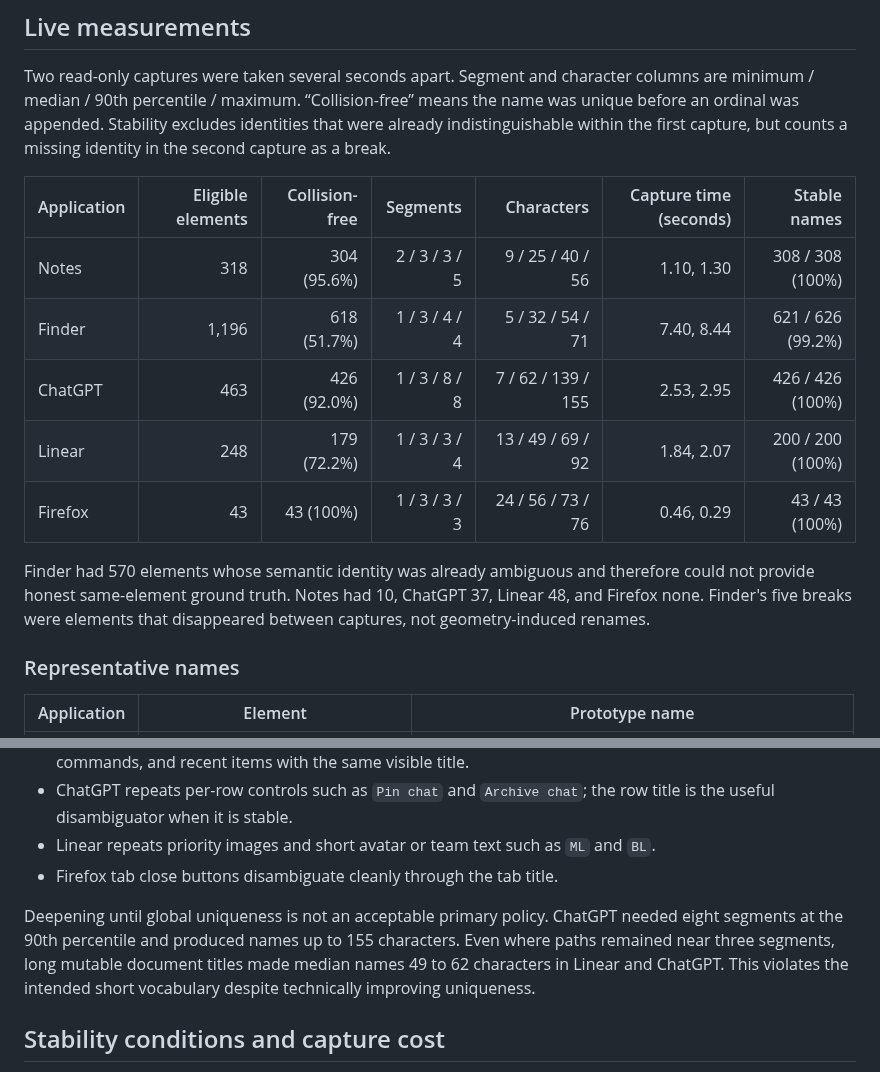
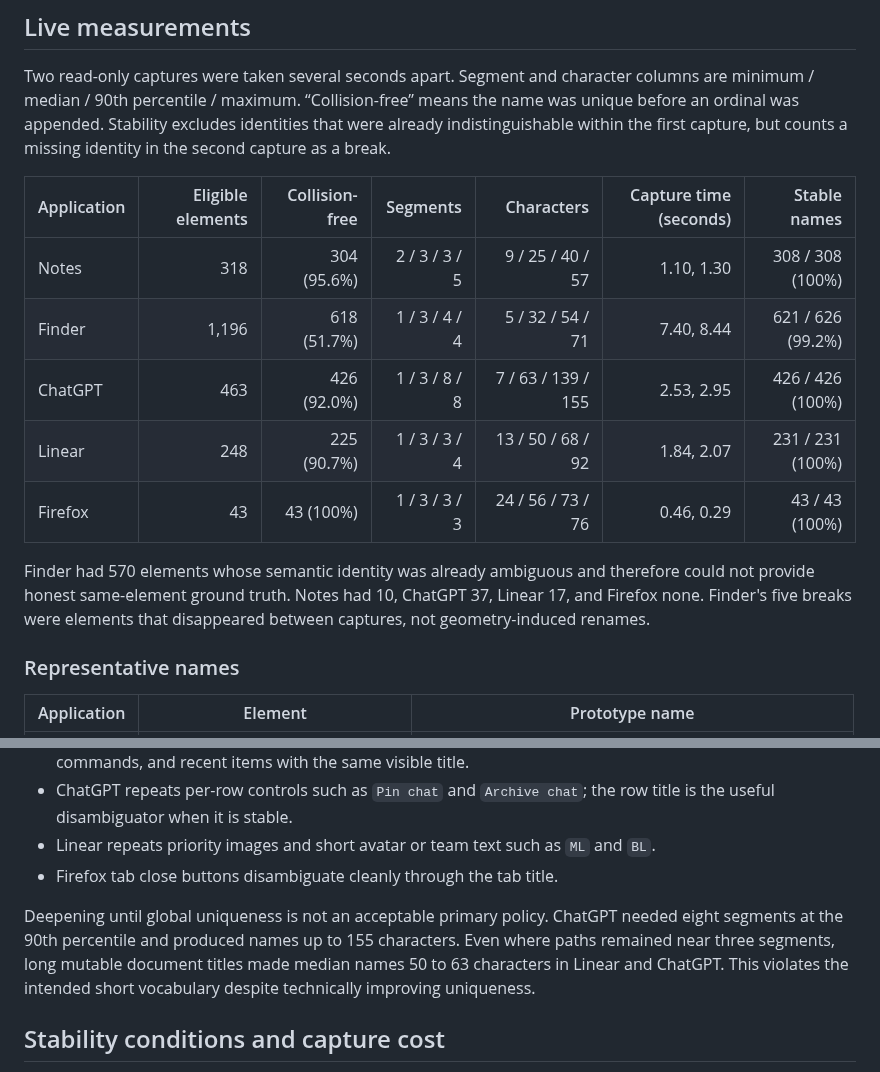
Before and after one commit to bleugreen/axon, a Markdown page: docs/issues/2026-08-10-semantic-element-name-study.md, 2 parts joined by grey strips. Drawn GitHub-style.

Commit message:
[Build] refresh globally reserved identifier metrics

```diff
--- a/docs/issues/2026-08-10-semantic-element-name-study.md
+++ b/docs/issues/2026-08-10-semantic-element-name-study.md
@@ -16,13 +16,13 @@ Two read-only captures were taken several seconds apart. Segment and character c
 
 | Application | Eligible elements | Collision-free | Segments | Characters | Capture time (seconds) | Stable names |
 | --- | ---: | ---: | ---: | ---: | ---: | ---: |
-| Notes | 318 | 304 (95.6%) | 2 / 3 / 3 / 5 | 9 / 25 / 40 / 56 | 1.10, 1.30 | 308 / 308 (100%) |
+| Notes | 318 | 304 (95.6%) | 2 / 3 / 3 / 5 | 9 / 25 / 40 / 57 | 1.10, 1.30 | 308 / 308 (100%) |
 | Finder | 1,196 | 618 (51.7%) | 1 / 3 / 4 / 4 | 5 / 32 / 54 / 71 | 7.40, 8.44 | 621 / 626 (99.2%) |
-| ChatGPT | 463 | 426 (92.0%) | 1 / 3 / 8 / 8 | 7 / 62 / 139 / 155 | 2.53, 2.95 | 426 / 426 (100%) |
-| Linear | 248 | 179 (72.2%) | 1 / 3 / 3 / 4 | 13 / 49 / 69 / 92 | 1.84, 2.07 | 200 / 200 (100%) |
+| ChatGPT | 463 | 426 (92.0%) | 1 / 3 / 8 / 8 | 7 / 63 / 139 / 155 | 2.53, 2.95 | 426 / 426 (100%) |
+| Linear | 248 | 225 (90.7%) | 1 / 3 / 3 / 4 | 13 / 50 / 68 / 92 | 1.84, 2.07 | 231 / 231 (100%) |
 | Firefox | 43 | 43 (100%) | 1 / 3 / 3 / 3 | 24 / 56 / 73 / 76 | 0.46, 0.29 | 43 / 43 (100%) |
 
-Finder had 570 elements whose semantic identity was already ambiguous and therefore could not provide honest same-element ground truth. Notes had 10, ChatGPT 37, Linear 48, and Firefox none. Finder's five breaks were elements that disappeared between captures, not geometry-induced renames.
+Finder had 570 elements whose semantic identity was already ambiguous and therefore could not provide honest same-element ground truth. Notes had 10, ChatGPT 37, Linear 17, and Firefox none. Finder's five breaks were elements that disappeared between captures, not geometry-induced renames.
 
 ### Representative names
 
@@ -49,7 +49,7 @@ True duplicates are common and application-specific:
 - Linear repeats priority images and short avatar or team text such as `ML` and `BL`.
 - Firefox tab close buttons disambiguate cleanly through the tab title.
 
-Deepening until global uniqueness is not an acceptable primary policy. ChatGPT needed eight segments at the 90th percentile and produced names up to 155 characters. Even where paths remained near three segments, long mutable document titles made median names 49 to 62 characters in Linear and ChatGPT. This violates the intended short vocabulary despite technically improving uniqueness.
+Deepening until global uniqueness is not an acceptable primary policy. ChatGPT needed eight segments at the 90th percentile and produced names up to 155 characters. Even where paths remained near three segments, long mutable document titles made median names 50 to 63 characters in Linear and ChatGPT. This violates the intended short vocabulary despite technically improving uniqueness.
 
 ## Stability conditions and capture cost
 
```
